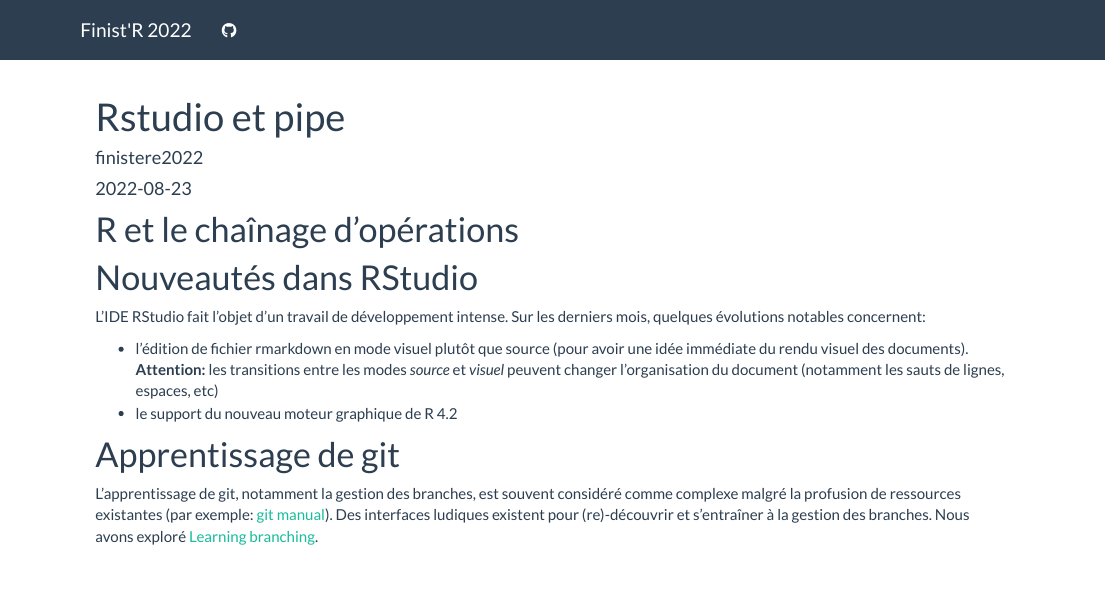
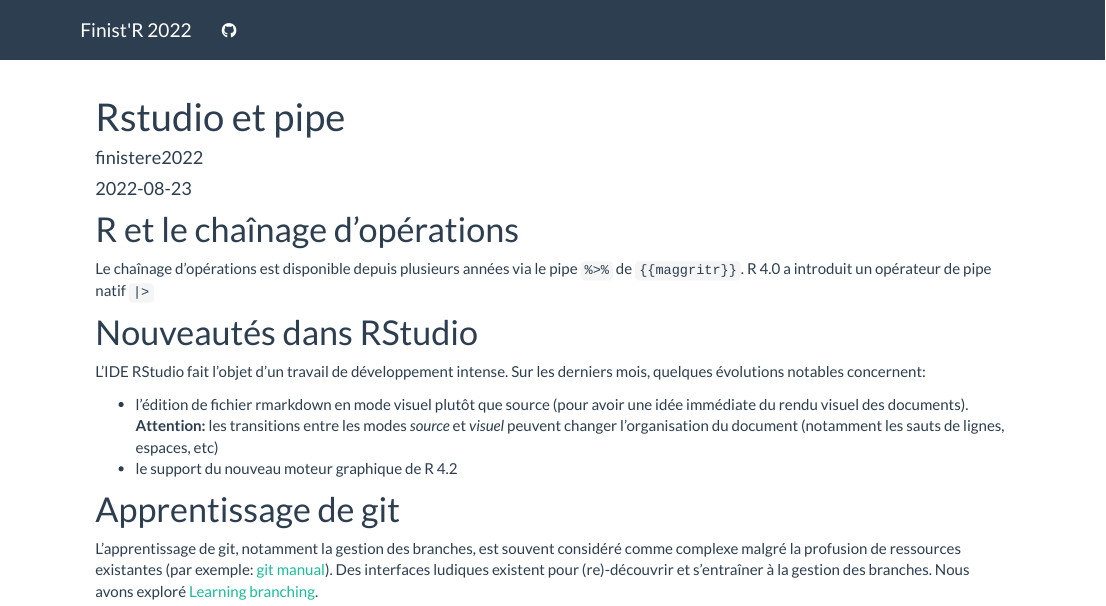
Before and after one commit to StateOfTheR/finistR2022, an R Markdown document (pipe.Rmd): the page in a window 1100 px wide, from its top. Rendered offline with R 4.5, knitr and Pandoc, with nearby package versions.

Commit message:
Premiers mots sur le pipe natif

```diff
--- a/pipe.Rmd
+++ b/pipe.Rmd
@@ -11,6 +11,8 @@
 
 # R et le chaînage d'opérations
 
+Le chaînage d'opérations est disponible depuis plusieurs années via le pipe `%>%` de `{{maggritr}}`. R 4.0 a introduit un opérateur de pipe natif `|>`
+
 # Nouveautés dans RStudio
 
 L'IDE RStudio fait l'objet d'un travail de développement intense. Sur les derniers mois, quelques évolutions notables concernent:
```
